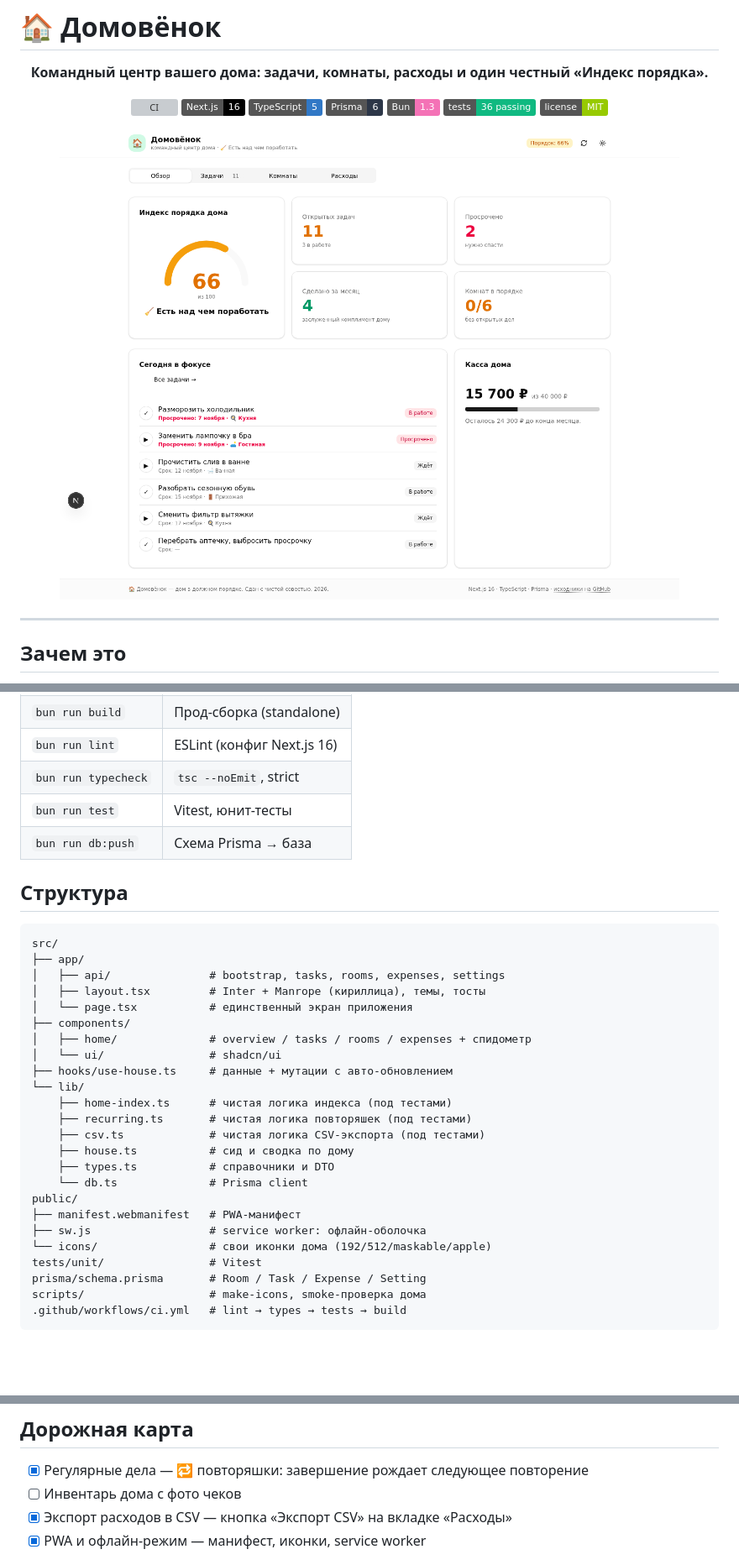
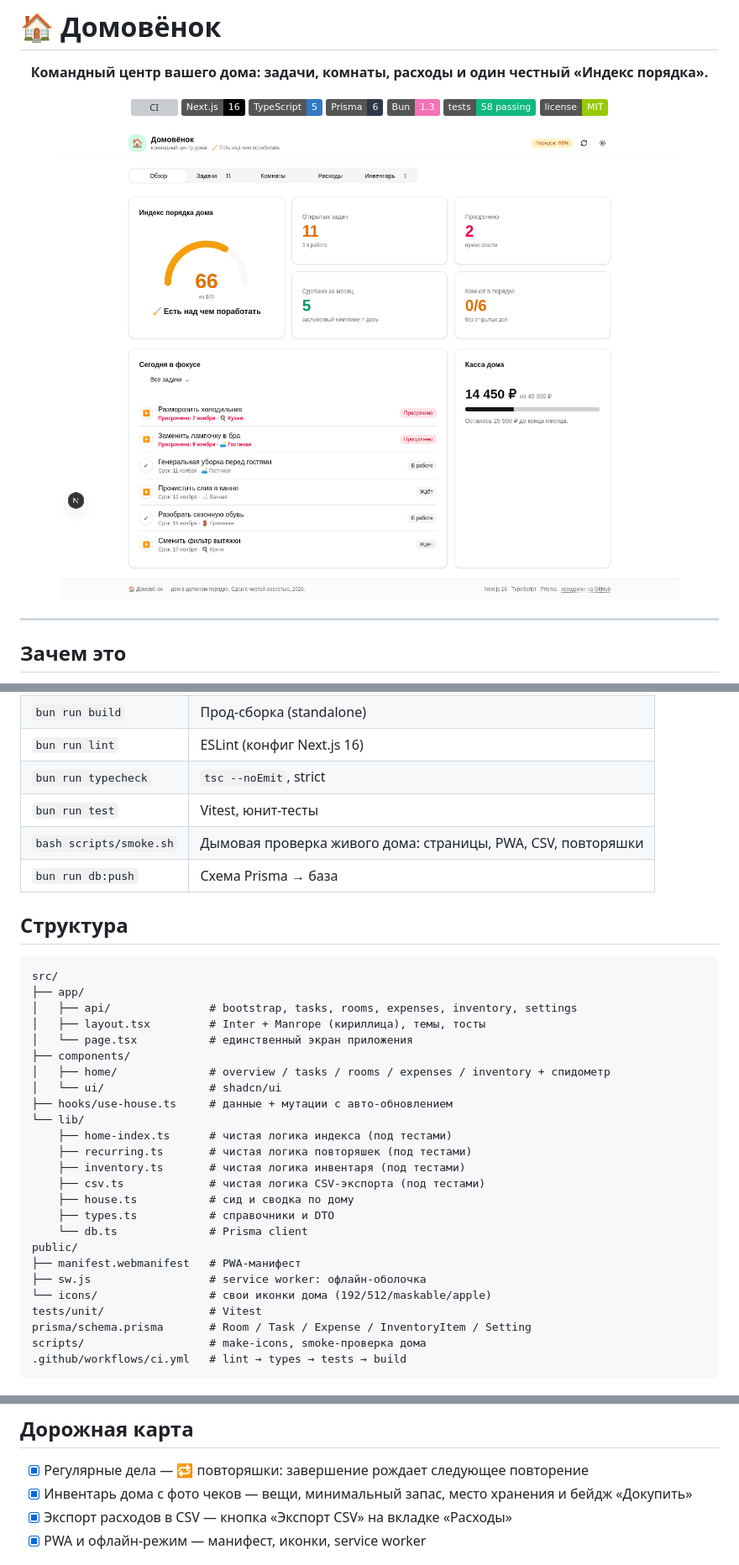
Before and after one commit to rtynbirf/domovenok, a Markdown page: README.md, 3 parts joined by grey strips. Shown at 84% size. Rendered like a GitHub page; pictures changed too: docs/screenshots/overview.png; badges without logos; blank space fills up the shorter version; grey boxes are pictures that could not be loaded.

````diff
--- a/README.md
+++ b/README.md
@@ -9,7 +9,7 @@
 [![TypeScript](https://img.shields.io/badge/TypeScript-5-3178C6?logo=typescript&logoColor=white)](https://www.typescriptlang.org)
 [![Prisma](https://img.shields.io/badge/Prisma-6-2D3748?logo=prisma)](https://www.prisma.io)
 [![Bun](https://img.shields.io/badge/Bun-1.3-f472b6?logo=bun)](https://bun.sh)
-[![tests](https://img.shields.io/badge/tests-36%20passing-10b981)](../../actions)
+[![tests](https://img.shields.io/badge/tests-58%20passing-10b981)](../../actions)
 [![License: MIT](https://img.shields.io/badge/license-MIT-green.svg)](./LICENSE)
 
 ![Обзор дома](docs/screenshots/overview.png)
@@ -108,6 +113,7 @@ bun run dev          # http://localhost:3000
 | `bun run lint` | ESLint (конфиг Next.js 16) |
 | `bun run typecheck` | `tsc --noEmit`, strict |
 | `bun run test` | Vitest, юнит-тесты |
+| `bash scripts/smoke.sh` | Дымовая проверка живого дома: страницы, PWA, CSV, повторяшки |
 | `bun run db:push` | Схема Prisma → база |
 
 ## Структура
@@ -115,16 +121,17 @@ bun run dev          # http://localhost:3000
 ```
 src/
 ├── app/
-│   ├── api/               # bootstrap, tasks, rooms, expenses, settings
+│   ├── api/               # bootstrap, tasks, rooms, expenses, inventory, settings
 │   ├── layout.tsx         # Inter + Manrope (кириллица), темы, тосты
 │   └── page.tsx           # единственный экран приложения
 ├── components/
-│   ├── home/              # overview / tasks / rooms / expenses + спидометр
+│   ├── home/              # overview / tasks / rooms / expenses / inventory + спидометр
 │   └── ui/                # shadcn/ui
 ├── hooks/use-house.ts     # данные + мутации с авто-обновлением
 └── lib/
     ├── home-index.ts      # чистая логика индекса (под тестами)
     ├── recurring.ts       # чистая логика повторяшек (под тестами)
+    ├── inventory.ts       # чистая логика инвентаря (под тестами)
     ├── csv.ts             # чистая логика CSV-экспорта (под тестами)
     ├── house.ts           # сид и сводка по дому
     ├── types.ts           # справочники и DTO
@@ -134,7 +141,7 @@ public/
 ├── sw.js                  # service worker: офлайн-оболочка
 └── icons/                 # свои иконки дома (192/512/maskable/apple)
 tests/unit/                # Vitest
-prisma/schema.prisma       # Room / Task / Expense / Setting
+prisma/schema.prisma       # Room / Task / Expense / InventoryItem / Setting
 scripts/                   # make-icons, smoke-проверка дома
 .github/workflows/ci.yml   # lint → types → tests → build
 ```
@@ -168,7 +177,7 @@ scripts/                   # make-icons, smoke-проверка дома
 ## Дорожная карта
 
 - [x] Регулярные дела — 🔁 повторяшки: завершение рождает следующее повторение
-- [ ] Инвентарь дома с фото чеков
+- [x] Инвентарь дома с фото чеков — вещи, минимальный запас, место хранения и бейдж «Докупить»
 - [x] Экспорт расходов в CSV — кнопка «Экспорт CSV» на вкладке «Расходы»
 - [x] PWA и офлайн-режим — манифест, иконки, service worker
 
````
Also changed, not shown: other parts of README.md (+10 -3 lines), docs/screenshots/dark-desktop.png, docs/screenshots/expenses.png, docs/screenshots/inventory.png (added), docs/screenshots/rooms.png, docs/screenshots/tasks.png.
